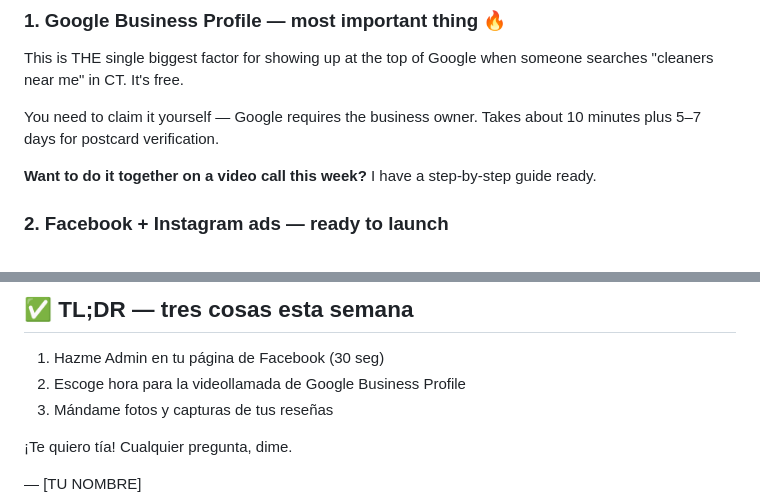
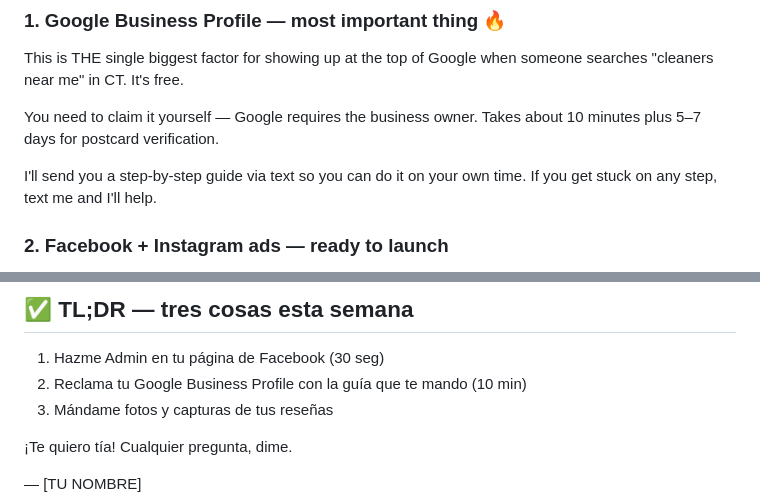
Before and after one commit to coquito29/falcon-cleaning-ct, a Markdown page: EMAIL-TO-AUNT.md, 2 parts joined by grey strips. Drawn GitHub-style.

```diff
--- a/EMAIL-TO-AUNT.md
+++ b/EMAIL-TO-AUNT.md
@@ -71,7 +71,7 @@ This is THE single biggest factor for showing up at the top of Google when someo
 
 You need to claim it yourself — Google requires the business owner. Takes about 10 minutes plus 5–7 days for postcard verification.
 
-**Want to do it together on a video call this week?** I have a step-by-step guide ready.
+I'll send you a step-by-step guide via text so you can do it on your own time. If you get stuck on any step, text me and I'll help.
 
 ### 2. **Facebook + Instagram ads** — ready to launch
 Facebook ads can target your EXACT towns (Norwich, Mystic, Niantic, etc.) at the zip-code level. Way better than TikTok which can only target the whole state.
@@ -251,7 +247,7 @@ Esto es LO MÁS IMPORTANTE para salir en la cima de Google. Necesitas estar tú
 ## ✅ TL;DR — tres cosas esta semana
 
 1. Hazme Admin en tu página de Facebook (30 seg)
-2. Escoge hora para la videollamada de Google Business Profile
+2. Reclama tu Google Business Profile con la guía que te mando (10 min)
 3. Mándame fotos y capturas de tus reseñas
 
 ¡Te quiero tía! Cualquier pregunta, dime.
```
Also changed, not shown: other parts of EMAIL-TO-AUNT.md (+8 -12 lines).
